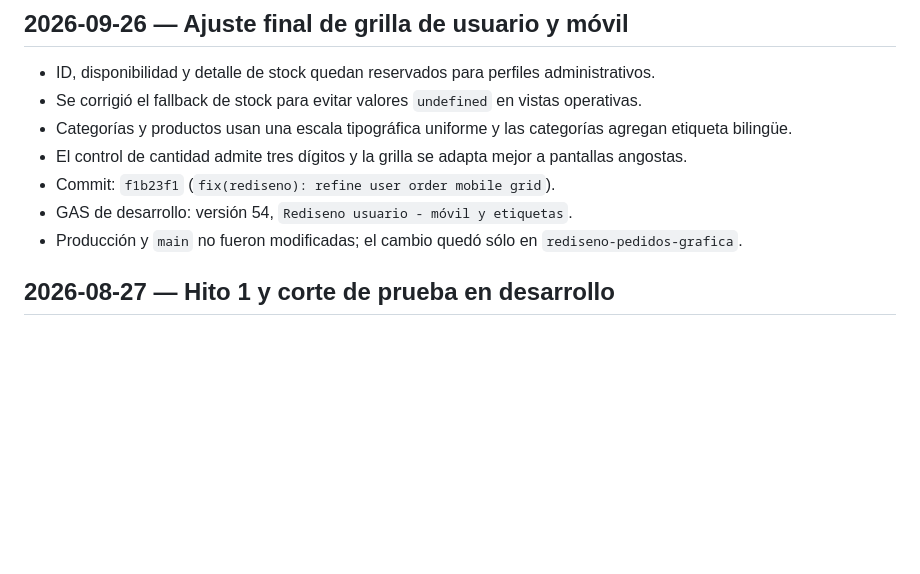
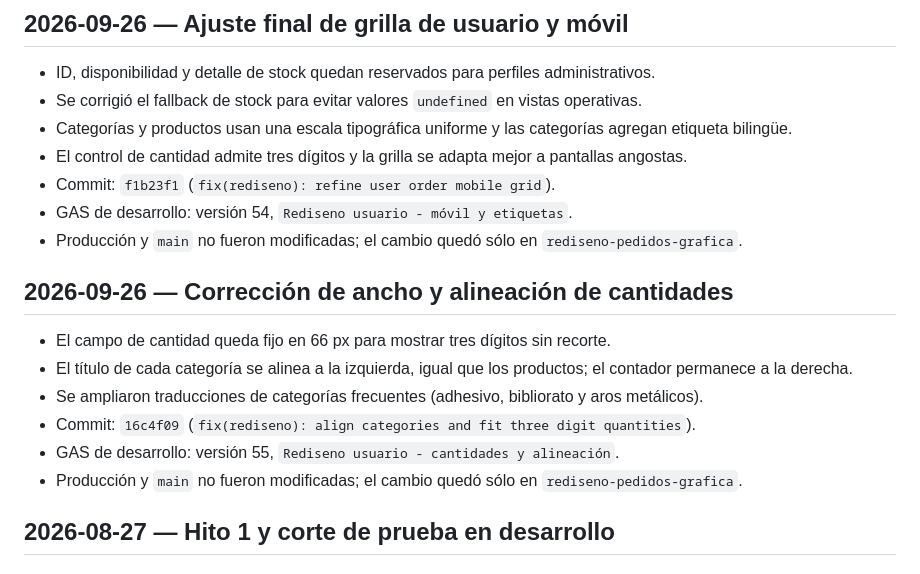
Before and after one commit to servicios-goethe/goethe-centro-copias, a Markdown page: docs/progress-log.md, the part around the change. GitHub-like rendering; blank space fills up the shorter version.

Commit message:
docs(rediseno): document quantity alignment fix

```diff
--- a/docs/progress-log.md
+++ b/docs/progress-log.md
@@ -27,6 +27,15 @@ Este documento registra cada corte verificable del proyecto. Un despliegue en de
 - El control de cantidad admite tres dígitos y la grilla se adapta mejor a pantallas angostas.
 - Commit: `f1b23f1` (`fix(rediseno): refine user order mobile grid`).
 - GAS de desarrollo: versión 54, `Rediseno usuario - móvil y etiquetas`.
+- Producción y `main` no fueron modificadas; el cambio quedó sólo en `rediseno-pedidos-grafica`.
+
+## 2026-09-26 — Corrección de ancho y alineación de cantidades
+
+- El campo de cantidad queda fijo en 66 px para mostrar tres dígitos sin recorte.
+- El título de cada categoría se alinea a la izquierda, igual que los productos; el contador permanece a la derecha.
+- Se ampliaron traducciones de categorías frecuentes (adhesivo, bibliorato y aros metálicos).
+- Commit: `16c4f09` (`fix(rediseno): align categories and fit three digit quantities`).
+- GAS de desarrollo: versión 55, `Rediseno usuario - cantidades y alineación`.
 - Producción y `main` no fueron modificadas; el cambio quedó sólo en `rediseno-pedidos-grafica`.
 
 ## 2026-08-27 — Hito 1 y corte de prueba en desarrollo
```
